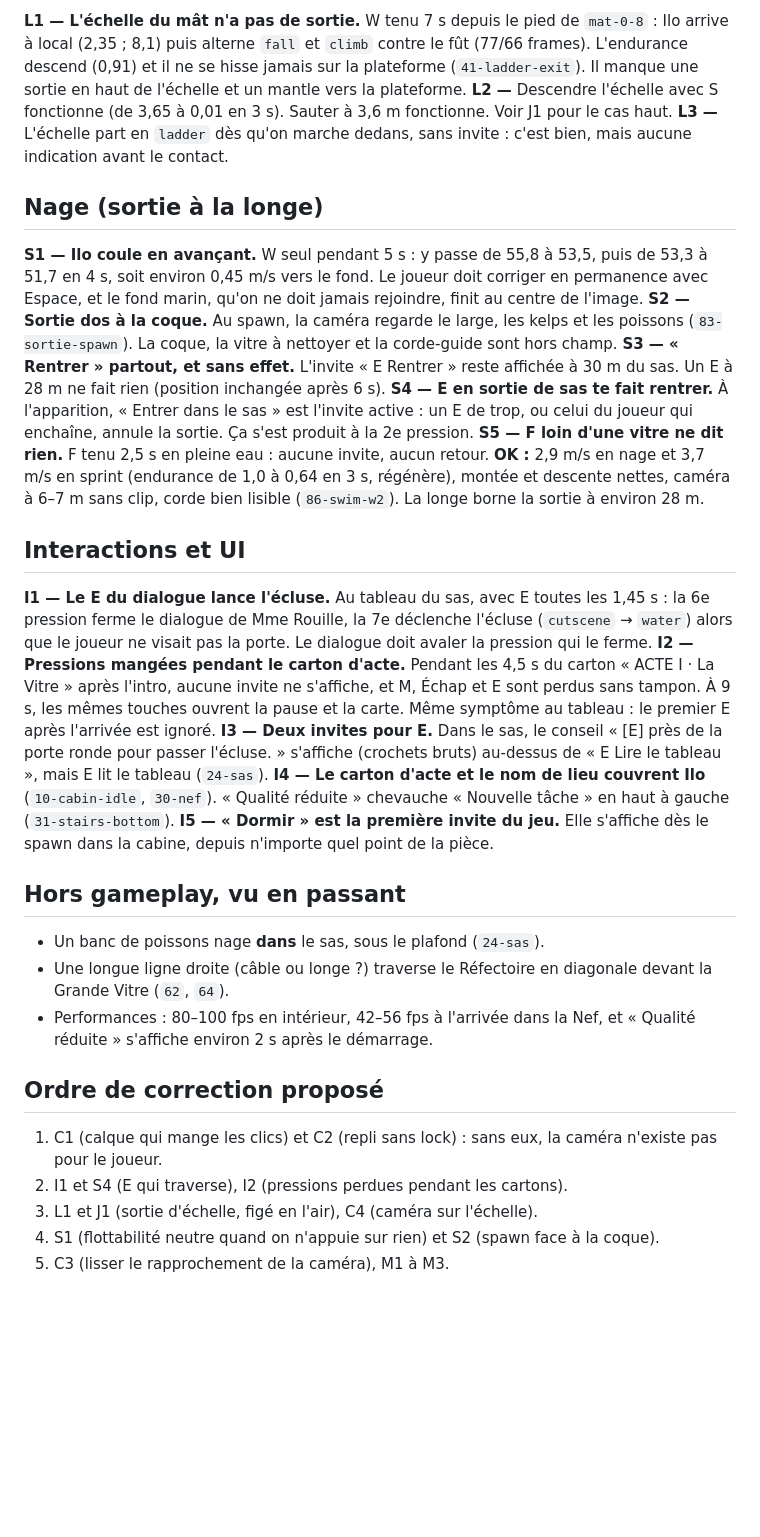
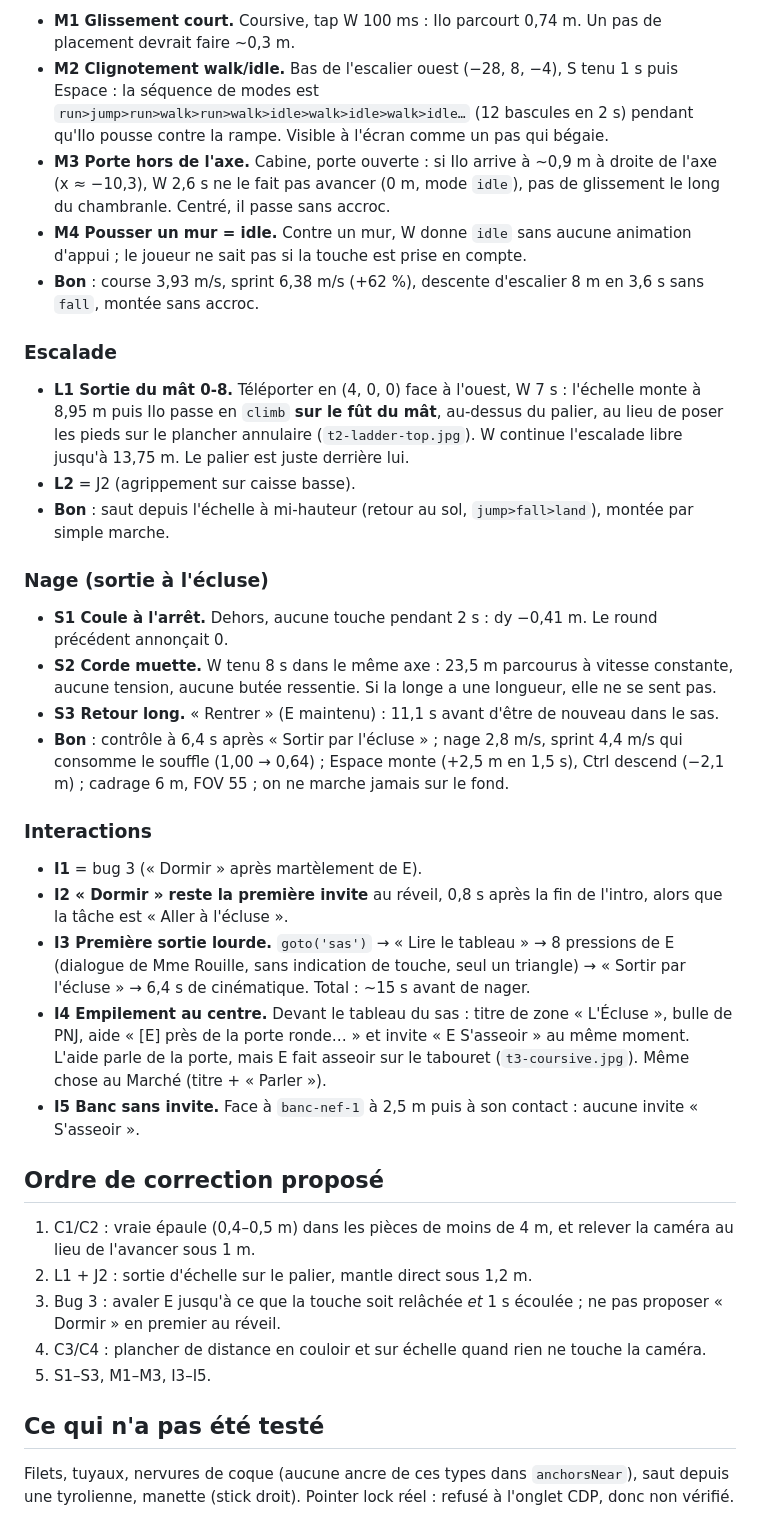
Before and after one commit to MathieuGrosso/le-drift, a Markdown page: docs/FEEL.md, the part around one of its changes. GitHub-like rendering; blank space fills up the shorter version.

Commit message:
docs: gameplay review round 2 with real input measurements and repro steps

```diff
--- a/docs/FEEL.md
+++ b/docs/FEEL.md
@@ -115,35 +75,54 @@ Limite du banc : Chrome refuse le pointer lock à un onglet ouvert par CDP (« r
 
-**L1 — L'échelle du mât n'a pas de sortie.** W tenu 7 s depuis le pied de `mat-0-8` : Ilo arrive à local (2,35 ; 8,1) puis alterne `fall` et `climb` contre le fût (77/66 frames). L'endurance descend (0,91) et il ne se hisse jamais sur la plateforme (`41-ladder-exit`). Il manque une sortie en haut de l'échelle et un mantle vers la plateforme.
-**L2 —** Descendre l'échelle avec S fonctionne (de 3,65 à 0,01 en 3 s). Sauter à 3,6 m fonctionne. Voir J1 pour le cas haut.
-**L3 —** L'échelle part en `ladder` dès qu'on marche dedans, sans invite : c'est bien, mais aucune indication avant le contact.
+- **M1 Glissement court.** Coursive, tap W 100 ms : Ilo parcourt 0,74 m. Un pas de placement devrait faire ~0,3 m.
+- **M2 Clignotement walk/idle.** Bas de l'escalier ouest (−28, 8, −4), S tenu 1 s puis Espace : la séquence de modes
+  est `run>jump>run>walk>run>walk>idle>walk>idle>walk>idle…` (12 bascules en 2 s) pendant qu'Ilo pousse contre la
+  rampe. Visible à l'écran comme un pas qui bégaie.
+- **M3 Porte hors de l'axe.** Cabine, porte ouverte : si Ilo arrive à ~0,9 m à droite de l'axe (x ≈ −10,3), W 2,6 s
+  ne le fait pas avancer (0 m, mode `idle`), pas de glissement le long du chambranle. Centré, il passe sans accroc.
+- **M4 Pousser un mur = idle.** Contre un mur, W donne `idle` sans aucune animation d'appui ; le joueur ne sait pas si
+  la touche est prise en compte.
+- **Bon** : course 3,93 m/s, sprint 6,38 m/s (+62 %), descente d'escalier 8 m en 3,6 s sans `fall`, montée sans accroc.
 
-## Nage (sortie à la longe)
+### Escalade
 
-**S1 — Ilo coule en avançant.** W seul pendant 5 s : y passe de 55,8 à 53,5, puis de 53,3 à 51,7 en 4 s, soit environ 0,45 m/s vers le fond. Le joueur doit corriger en permanence avec Espace, et le fond marin, qu'on ne doit jamais rejoindre, finit au centre de l'image.
-**S2 — Sortie dos à la coque.** Au spawn, la caméra regarde le large, les kelps et les poissons (`83-sortie-spawn`). La coque, la vitre à nettoyer et la corde-guide sont hors champ.
-**S3 — « Rentrer » partout, et sans effet.** L'invite « E Rentrer » reste affichée à 30 m du sas. Un E à 28 m ne fait rien (position inchangée après 6 s).
-**S4 — E en sortie de sas te fait rentrer.** À l'apparition, « Entrer dans le sas » est l'invite active : un E de trop, ou celui du joueur qui enchaîne, annule la sortie. Ça s'est produit à la 2e pression.
-**S5 — F loin d'une vitre ne dit rien.** F tenu 2,5 s en pleine eau : aucune invite, aucun retour.
-**OK :** 2,9 m/s en nage et 3,7 m/s en sprint (endurance de 1,0 à 0,64 en 3 s, régénère), montée et descente nettes, caméra à 6–7 m sans clip, corde bien lisible (`86-swim-w2`). La longe borne la sortie à environ 28 m.
+- **L1 Sortie du mât 0-8.** Téléporter en (4, 0, 0) face à l'ouest, W 7 s : l'échelle monte à 8,95 m puis Ilo passe en
+  `climb` **sur le fût du mât**, au-dessus du palier, au lieu de poser les pieds sur le plancher annulaire
+  (`t2-ladder-top.jpg`). W continue l'escalade libre jusqu'à 13,75 m. Le palier est juste derrière lui.
+- **L2** = J2 (agrippement sur caisse basse).
+- **Bon** : saut depuis l'échelle à mi-hauteur (retour au sol, `jump>fall>land`), montée par simple marche.
 
-## Interactions et UI
+### Nage (sortie à l'écluse)
 
-**I1 — Le E du dialogue lance l'écluse.** Au tableau du sas, avec E toutes les 1,45 s : la 6e pression ferme le dialogue de Mme Rouille, la 7e déclenche l'écluse (`cutscene` → `water`) alors que le joueur ne visait pas la porte. Le dialogue doit avaler la pression qui le ferme.
-**I2 — Pressions mangées pendant le carton d'acte.** Pendant les 4,5 s du carton « ACTE I · La Vitre » après l'intro, aucune invite ne s'affiche, et M, Échap et E sont perdus sans tampon. À 9 s, les mêmes touches ouvrent la pause et la carte. Même symptôme au tableau : le premier E après l'arrivée est ignoré.
-**I3 — Deux invites pour E.** Dans le sas, le conseil « [E] près de la porte ronde pour passer l'écluse. » s'affiche (crochets bruts) au-dessus de « E Lire le tableau », mais E lit le tableau (`24-sas`).
-**I4 — Le carton d'acte et le nom de lieu couvrent Ilo** (`10-cabin-idle`, `30-nef`). « Qualité réduite » chevauche « Nouvelle tâche » en haut à gauche (`31-stairs-bottom`).
-**I5 — « Dormir » est la première invite du jeu.** Elle s'affiche dès le spawn dans la cabine, depuis n'importe quel point de la pièce.
+- **S1 Coule à l'arrêt.** Dehors, aucune touche pendant 2 s : dy −0,41 m. Le round précédent annonçait 0.
+- **S2 Corde muette.** W tenu 8 s dans le même axe : 23,5 m parcourus à vitesse constante, aucune tension, aucune
+  butée ressentie. Si la longe a une longueur, elle ne se sent pas.
+- **S3 Retour long.** « Rentrer » (E maintenu) : 11,1 s avant d'être de nouveau dans le sas.
+- **Bon** : contrôle à 6,4 s après « Sortir par l'écluse » ; nage 2,8 m/s, sprint 4,4 m/s qui consomme le souffle
+  (1,00 → 0,64) ; Espace monte (+2,5 m en 1,5 s), Ctrl descend (−2,1 m) ; cadrage 6 m, FOV 55 ; on ne marche jamais
+  sur le fond.
 
-## Hors gameplay, vu en passant
+### Interactions
 
-- Un banc de poissons nage **dans** le sas, sous le plafond (`24-sas`).
-- Une longue ligne droite (câble ou longe ?) traverse le Réfectoire en diagonale devant la Grande Vitre (`62`, `64`).
-- Performances : 80–100 fps en intérieur, 42–56 fps à l'arrivée dans la Nef, et « Qualité réduite » s'affiche environ 2 s après le démarrage.
+- **I1** = bug 3 (« Dormir » après martèlement de E).
+- **I2 « Dormir » reste la première invite** au réveil, 0,8 s après la fin de l'intro, alors que la tâche est
+  « Aller à l'écluse ».
+- **I3 Première sortie lourde.** `goto('sas')` → « Lire le tableau » → 8 pressions de E (dialogue de Mme Rouille,
+  sans indication de touche, seul un triangle) → « Sortir par l'écluse » → 6,4 s de cinématique.
+  Total : ~15 s avant de nager.
+- **I4 Empilement au centre.** Devant le tableau du sas : titre de zone « L'Écluse », bulle de PNJ, aide
+  « [E] près de la porte ronde… » et invite « E S'asseoir » au même moment. L'aide parle de la porte, mais E fait
+  asseoir sur le tabouret (`t3-coursive.jpg`). Même chose au Marché (titre + « Parler »).
+- **I5 Banc sans invite.** Face à `banc-nef-1` à 2,5 m puis à son contact : aucune invite « S'asseoir ».
 
 ## Ordre de correction proposé
 
-1. C1 (calque qui mange les clics) et C2 (repli sans lock) : sans eux, la caméra n'existe pas pour le joueur.
-2. I1 et S4 (E qui traverse), I2 (pressions perdues pendant les cartons).
-3. L1 et J1 (sortie d'échelle, figé en l'air), C4 (caméra sur l'échelle).
-4. S1 (flottabilité neutre quand on n'appuie sur rien) et S2 (spawn face à la coque).
-5. C3 (lisser le rapprochement de la caméra), M1 à M3.
+1. C1/C2 : vraie épaule (0,4–0,5 m) dans les pièces de moins de 4 m, et relever la caméra au lieu de l'avancer sous 1 m.
+2. L1 + J2 : sortie d'échelle sur le palier, mantle direct sous 1,2 m.
+3. Bug 3 : avaler E jusqu'à ce que la touche soit relâchée *et* 1 s écoulée ; ne pas proposer « Dormir » en premier au réveil.
+4. C3/C4 : plancher de distance en couloir et sur échelle quand rien ne touche la caméra.
+5. S1–S3, M1–M3, I3–I5.
+
+## Ce qui n'a pas été testé
+
+Filets, tuyaux, nervures de coque (aucune ancre de ces types dans `anchorsNear`), saut depuis une tyrolienne,
+manette (stick droit). Pointer lock réel : refusé à l'onglet CDP, donc non vérifié.
```
Also changed, not shown: other parts of docs/FEEL.md (+58 -98 lines).
